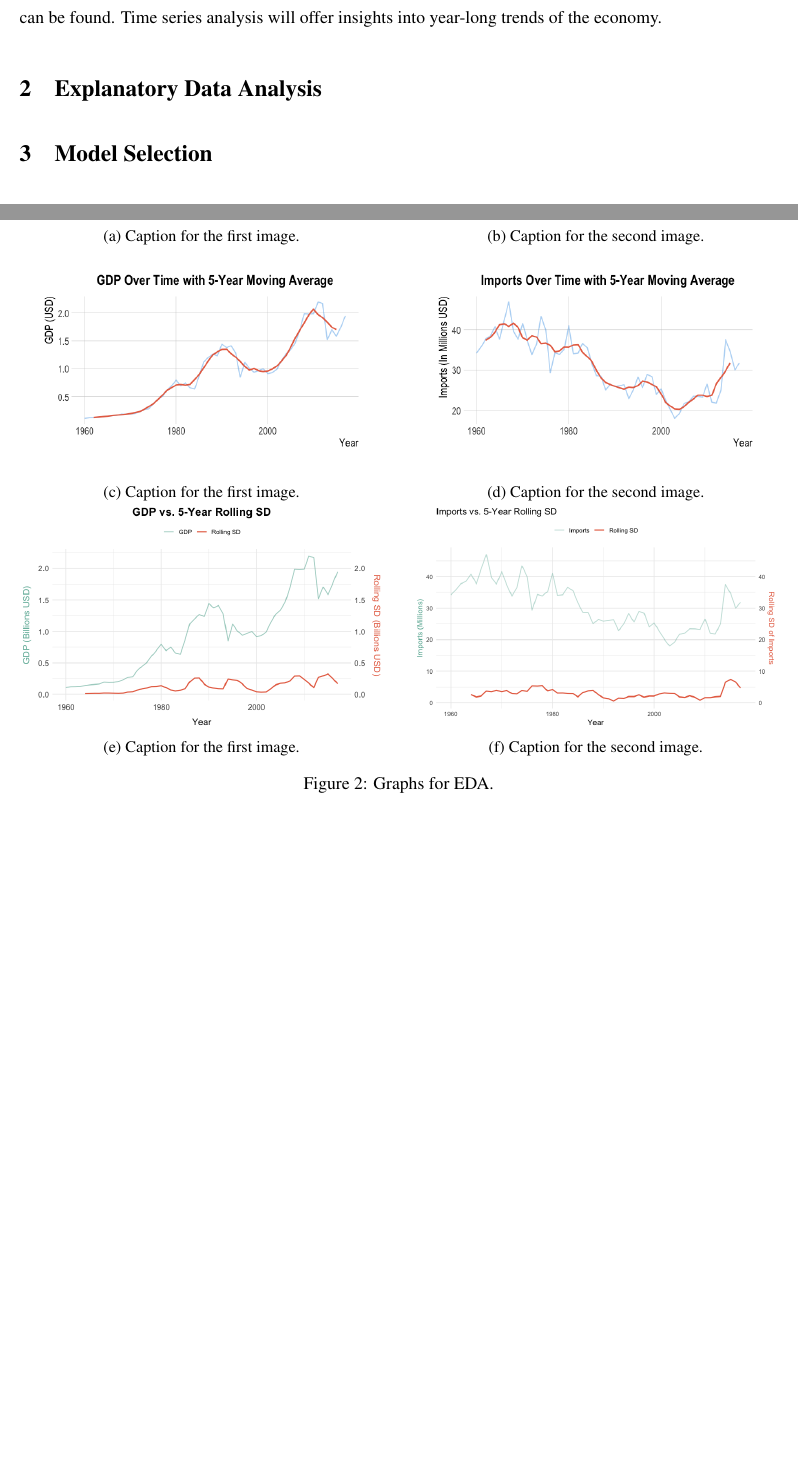
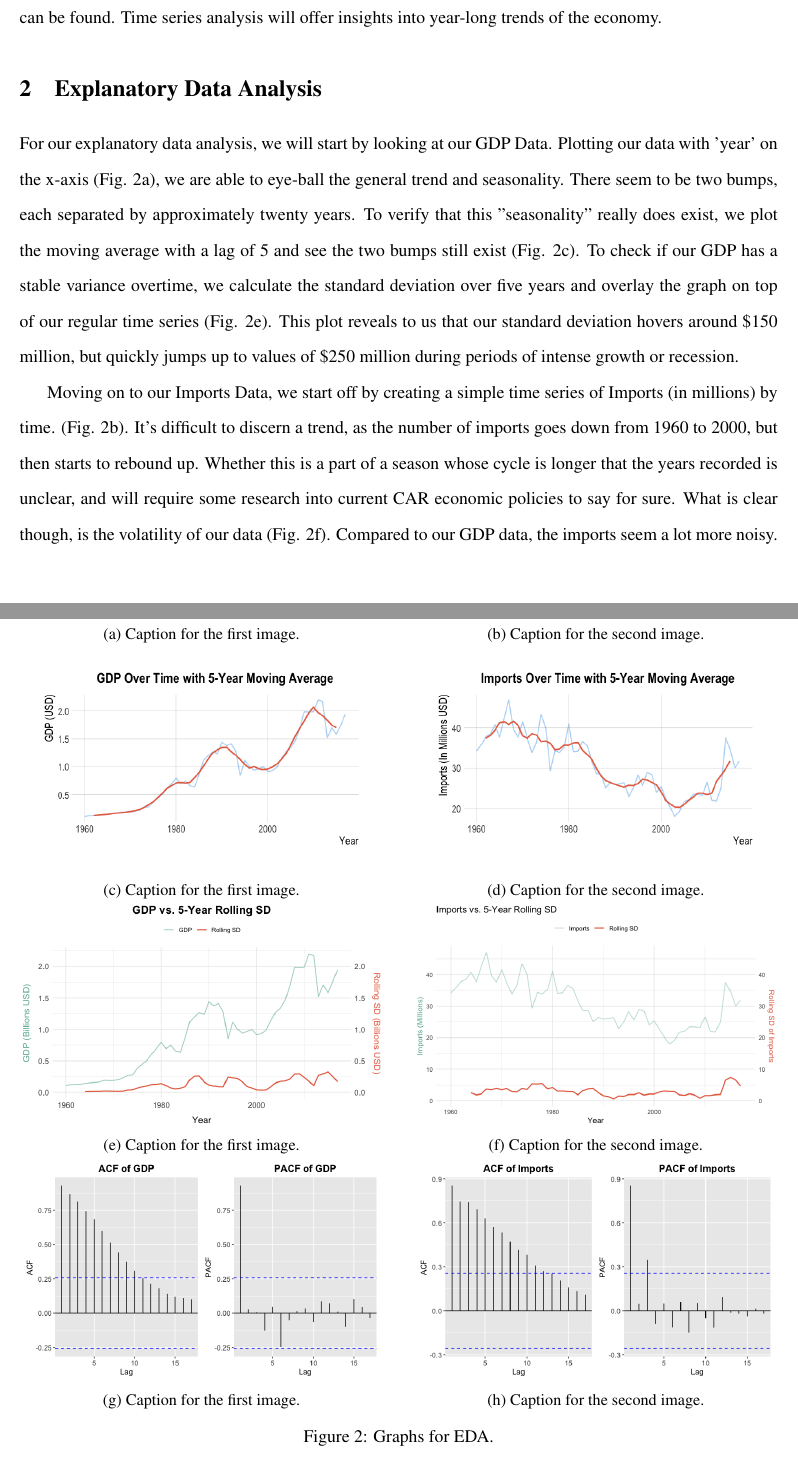
Before and after one commit to manik-sethi/STA137, a LaTeX document (report.tex): two parts of pages 2 and 3 of 3 before the commit and two parts of pages 2 and 5 of 5 after it, joined at a grey line, cut so that both start at the same text, the shorter picture padded with empty space. Compiled offline with pdfLaTeX.

Commit message:
more info

```diff
--- a/report.tex
+++ b/report.tex
@@ -49,6 +49,10 @@ Studying the trends of GDP and Exports over time allows us to be informed when d
 
 
 \section{Explanatory Data Analysis}
+
+For our explanatory data analysis, we will start by looking at our GDP Data. Plotting our data with 'year' on the x-axis (Fig. 2a), we are able to eye-ball the general trend and seasonality. There seem to be two bumps, each separated by approximately twenty years. To verify that this "seasonality" really does exist, we plot the moving average with a lag of 5 and see the two bumps still exist (Fig. 2c). To check if our GDP has a stable variance overtime, we calculate the standard deviation over five years and overlay the graph on top of our regular time series (Fig. 2e). This plot reveals to us that our standard deviation hovers around \$150 million, but quickly jumps up to values of \$250 million during periods of intense growth or recession.
+
+Moving on to our Imports Data, we start off by creating a simple time series of Imports (in millions) by time. (Fig. 2b). It's difficult to discern a trend, as the number of imports goes down from 1960 to 2000, but then starts to rebound up. Whether this is a part of a season whose cycle is longer that the years recorded is unclear, and will require some research into current CAR economic policies to say for sure. What is clear though, is the volatility of our data (Fig. 2f). Compared to our GDP data, the imports seem a lot more noisy.
 
 
 \section{Model Selection}
@@ -119,6 +123,22 @@ Reference 1: https://www.britannica.com/place/Central-African-Republic/Economy
     \label{fig:side:b}
   \end{subfigure}
 
+   %--------------- First image ---------------
+  \begin{subfigure}[b]{0.48\textwidth}
+    \centering
+    \includegraphics[width=\linewidth]{EDA/GDP_ACF_PACF.png} % replace with your filename
+    \caption{Caption for the first image.}
+    \label{fig:side:a}
+  \end{subfigure}
+  \hfill
+  %--------------- Second image ---------------
+  \begin{subfigure}[b]{0.48\textwidth}
+    \centering
+    \includegraphics[width=\linewidth]{EDA/Imports_ACF_PACF.png} % replace with your filename
+    \caption{Caption for the second image.}
+    \label{fig:side:b}
+  \end{subfigure}
+
   \label{fig:side-by-side}
 
   \caption{Graphs for EDA.}
```
Also changed, not shown: report.pdf.
